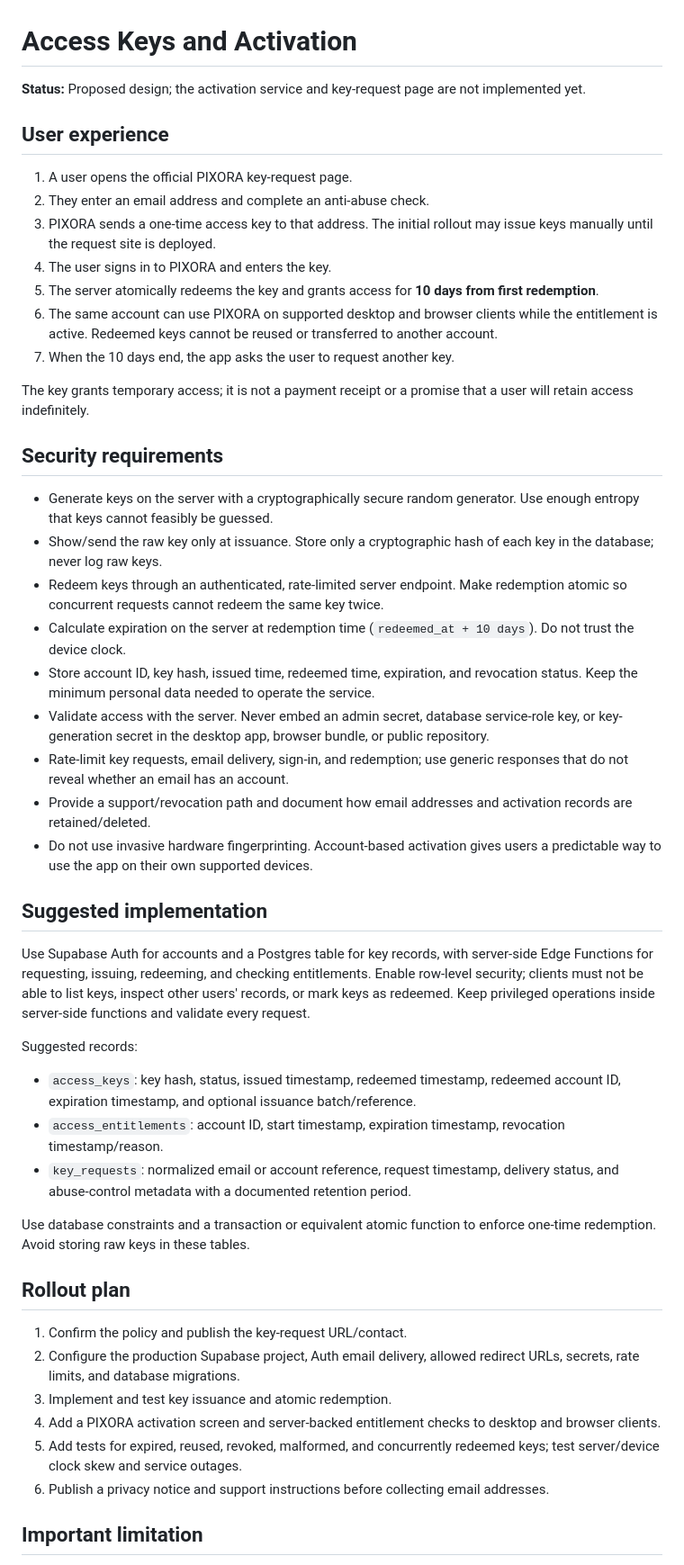
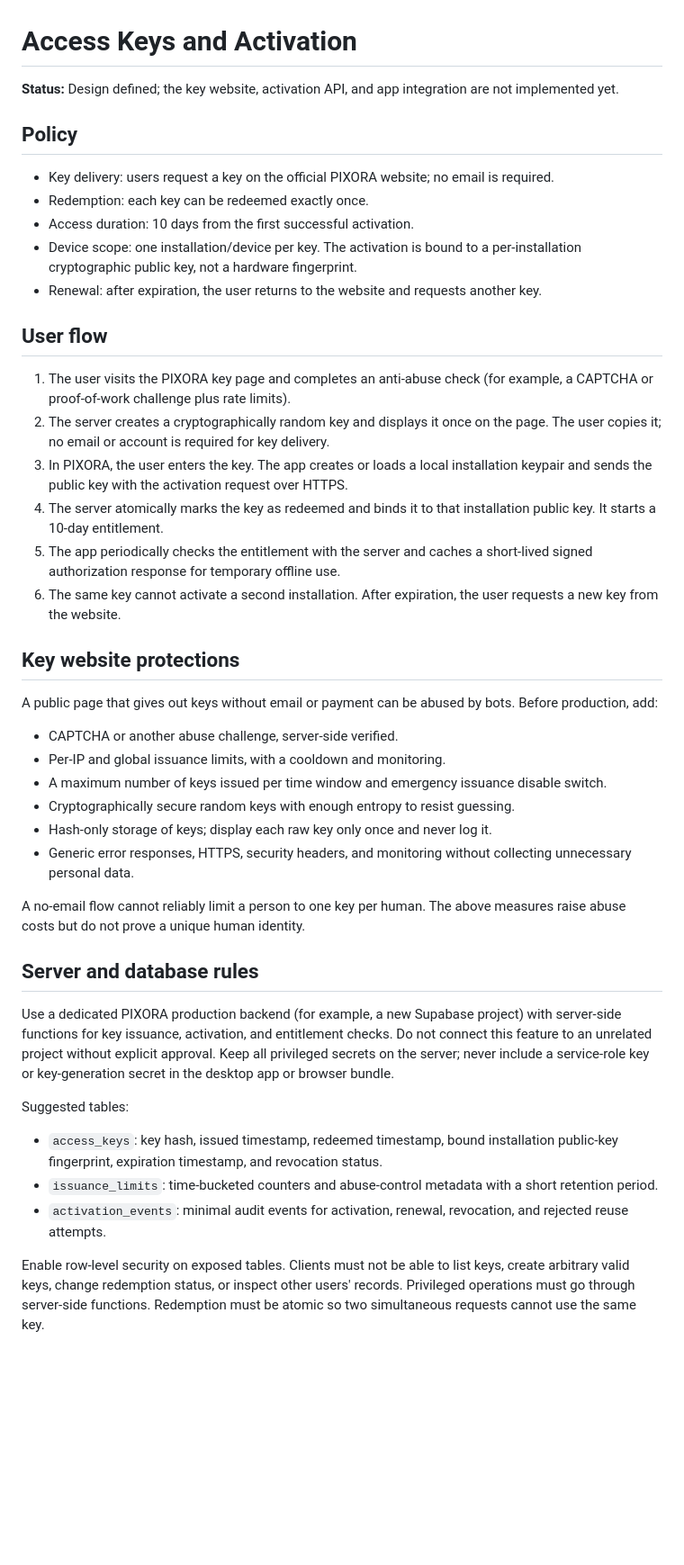
Before and after one commit to AzureMC-projects/PIXORA, a Markdown page: docs/ACCESS_KEYS.md, the part around one of its changes. Shown at 90% size. Rendered like a GitHub page; blank space fills up the shorter version.

Commit message:
docs: switch activation to no-email key website

```diff
--- a/docs/ACCESS_KEYS.md
+++ b/docs/ACCESS_KEYS.md
@@ -1,51 +1,46 @@
 # Access Keys and Activation
 
-**Status:** Proposed design; the activation service and key-request page are not implemented yet.
+**Status:** Design defined; the key website, activation API, and app integration are not implemented yet.
 
-## User experience
+## Policy
 
-1. A user opens the official PIXORA key-request page.
-2. They enter an email address and complete an anti-abuse check.
-3. PIXORA sends a one-time access key to that address. The initial rollout may issue keys manually until the request site is deployed.
-4. The user signs in to PIXORA and enters the key.
-5. The server atomically redeems the key and grants access for **10 days from first redemption**.
-6. The same account can use PIXORA on supported desktop and browser clients while the entitlement is active. Redeemed keys cannot be reused or transferred to another account.
-7. When the 10 days end, the app asks the user to request another key.
+- Key delivery: users request a key on the official PIXORA website; no email is required.
+- Redemption: each key can be redeemed exactly once.
+- Access duration: 10 days from the first successful activation.
+- Device scope: one installation/device per key. The activation is bound to a per-installation cryptographic public key, not a hardware fingerprint.
+- Renewal: after expiration, the user returns to the website and requests another key.
 
-The key grants temporary access; it is not a payment receipt or a promise that a user will retain access indefinitely.
+## User flow
 
-## Security requirements
+1. The user visits the PIXORA key page and completes an anti-abuse check (for example, a CAPTCHA or proof-of-work challenge plus rate limits).
+2. The server creates a cryptographically random key and displays it once on the page. The user copies it; no email or account is required for key delivery.
+3. In PIXORA, the user enters the key. The app creates or loads a local installation keypair and sends the public key with the activation request over HTTPS.
+4. The server atomically marks the key as redeemed and binds it to that installation public key. It starts a 10-day entitlement.
+5. The app periodically checks the entitlement with the server and caches a short-lived signed authorization response for temporary offline use.
+6. The same key cannot activate a second installation. After expiration, the user requests a new key from the website.
 
-- Generate keys on the server with a cryptographically secure random generator. Use enough entropy that keys cannot feasibly be guessed.
-- Show/send the raw key only at issuance. Store only a cryptographic hash of each key in the database; never log raw keys.
-- Redeem keys through an authenticated, rate-limited server endpoint. Make redemption atomic so concurrent requests cannot redeem the same key twice.
-- Calculate expiration on the server at redemption time (`redeemed_at + 10 days`). Do not trust the device clock.
-- Store account ID, key hash, issued time, redeemed time, expiration, and revocation status. Keep the minimum personal data needed to operate the service.
-- Validate access with the server. Never embed an admin secret, database service-role key, or key-generation secret in the desktop app, browser bundle, or public repository.
-- Rate-limit key requests, email delivery, sign-in, and redemption; use generic responses that do not reveal whether an email has an account.
-- Provide a support/revocation path and document how email addresses and activation records are retained/deleted.
-- Do not use invasive hardware fingerprinting. Account-based activation gives users a predictable way to use the app on their own supported devices.
+## Key website protections
 
-## Suggested implementation
+A public page that gives out keys without email or payment can be abused by bots. Before production, add:
 
-Use Supabase Auth for accounts and a Postgres table for key records, with server-side Edge Functions for requesting, issuing, redeeming, and checking entitlements. Enable row-level security; clients must not be able to list keys, inspect other users' records, or mark keys as redeemed. Keep privileged operations inside server-side functions and validate every request.
+- CAPTCHA or another abuse challenge, server-side verified.
+- Per-IP and global issuance limits, with a cooldown and monitoring.
+- A maximum number of keys issued per time window and emergency issuance disable switch.
+- Cryptographically secure random keys with enough entropy to resist guessing.
+- Hash-only storage of keys; display each raw key only once and never log it.
+- Generic error responses, HTTPS, security headers, and monitoring without collecting unnecessary personal data.
 
-Suggested records:
+A no-email flow cannot reliably limit a person to one key per human. The above measures raise abuse costs but do not prove a unique human identity.
 
-- `access_keys`: key hash, status, issued timestamp, redeemed timestamp, redeemed account ID, expiration timestamp, and optional issuance batch/reference.
-- `access_entitlements`: account ID, start timestamp, expiration timestamp, revocation timestamp/reason.
-- `key_requests`: normalized email or account reference, request timestamp, delivery status, and abuse-control metadata with a documented retention period.
+## Server and database rules
 
-Use database constraints and a transaction or equivalent atomic function to enforce one-time redemption. Avoid storing raw keys in these tables.
+Use a dedicated PIXORA production backend (for example, a new Supabase project) with server-side functions for key issuance, activation, and entitlement checks. Do not connect this feature to an unrelated project without explicit approval. Keep all privileged secrets on the server; never include a service-role key or key-generation secret in the desktop app or browser bundle.
 
-## Rollout plan
+Suggested tables:
 
-1. Confirm the policy and publish the key-request URL/contact.
-2. Configure the production Supabase project, Auth email delivery, allowed redirect URLs, secrets, rate limits, and database migrations.
-3. Implement and test key issuance and atomic redemption.
-4. Add a PIXORA activation screen and server-backed entitlement checks to desktop and browser clients.
-5. Add tests for expired, reused, revoked, malformed, and concurrently redeemed keys; test server/device clock skew and service outages.
-6. Publish a privacy notice and support instructions before collecting email addresses.
+- `access_keys`: key hash, issued timestamp, redeemed timestamp, bound installation public-key fingerprint, expiration timestamp, and revocation status.
+- `issuance_limits`: time-bucketed counters and abuse-control metadata with a short retention period.
+- `activation_events`: minimal audit events for activation, renewal, revocation, and rejected reuse attempts.
 
-## Important limitation
+Enable row-level security on exposed tables. Clients must not be able to list keys, create arbitrary valid keys, change redemption status, or inspect other users' records. Privileged operations must go through server-side functions. Redemption must be atomic so two simultaneous requests cannot use the same key.
 
```
Also changed, not shown: other parts of docs/ACCESS_KEYS.md (+15 -1 lines).
